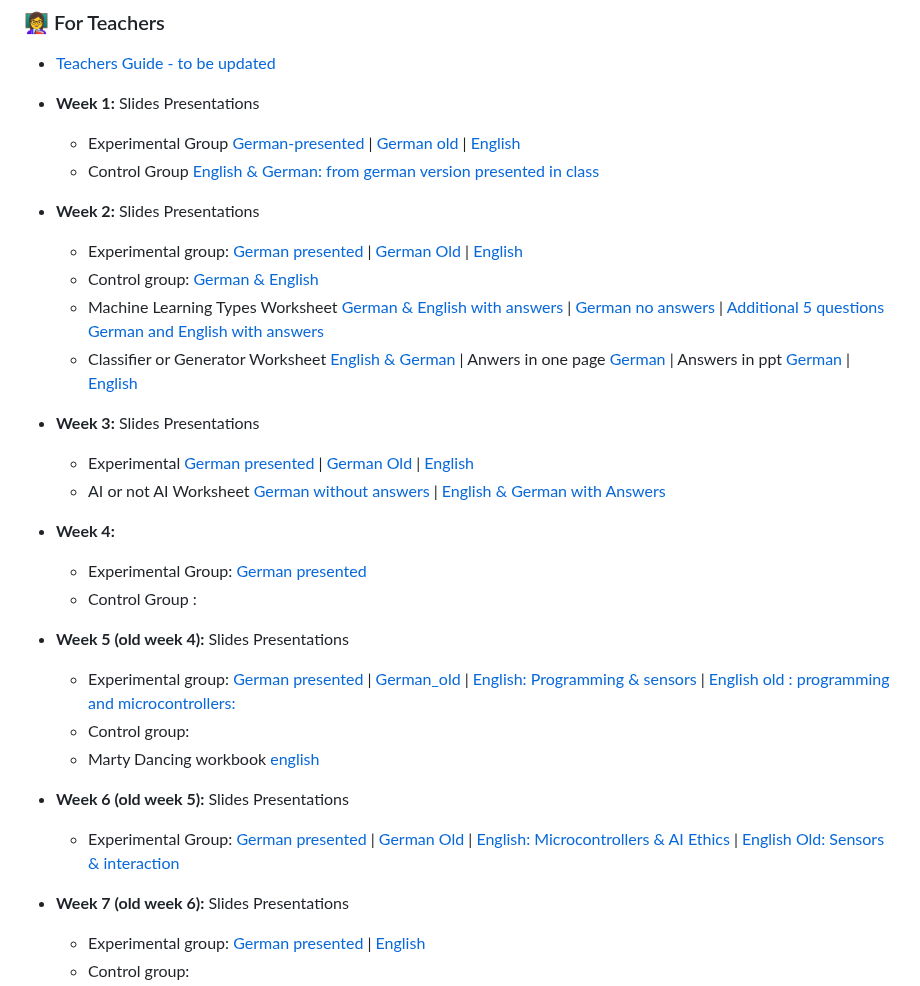
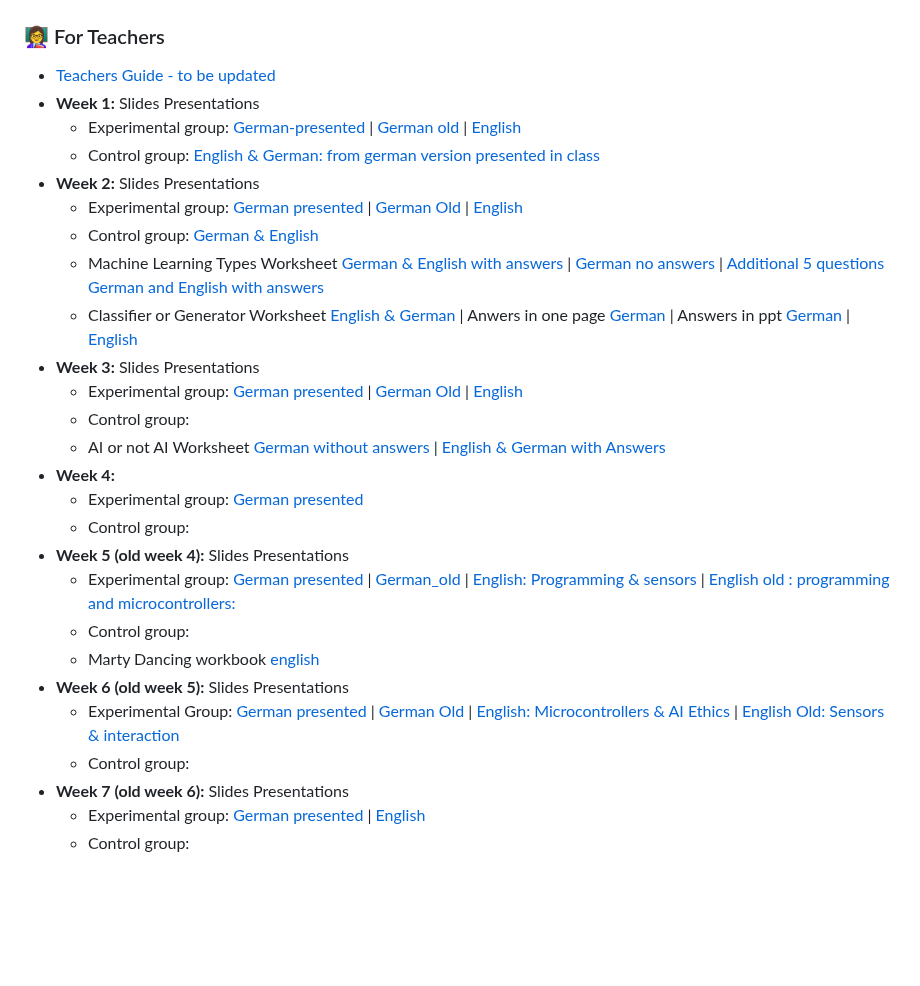
Before and after one commit to OlgaMuss/BuildBot, a Markdown page: Marty files overview.md, the part around the change. Drawn GitHub-style; blank space fills up the shorter version.

```diff
--- a/Marty files overview.md
+++ b/Marty files overview.md
@@ -24,27 +24,28 @@
 ### 👩‍🏫 For Teachers
 - [Teachers Guide - to be updated ](https://github.com/OlgaMuss/BuildBot/blob/main/Teaching%20materials/Teachers_Guide.md)
 - **Week 1:** Slides Presentations
-  - Experimental Group [German-presented](https://www.canva.com/design/DAG7kQNCFPY/Y3PBVzO7LkyKz5tkYZaPdA/edit) | [German old](https://www.canva.com/design/DAGyeqpZgxA/Ju8sagkVLwxr_TR8OGWuPw/edit)
+  - Experimental group: [German-presented](https://www.canva.com/design/DAG7kQNCFPY/Y3PBVzO7LkyKz5tkYZaPdA/edit) | [German old](https://www.canva.com/design/DAGyeqpZgxA/Ju8sagkVLwxr_TR8OGWuPw/edit)
 |  [English](https://www.canva.com/design/DAG0jPbN3_o/Ybk8dkxdWXKkv7qqOdJScg/edit)
-  - Control Group [English & German: from german version presented in class](https://www.canva.com/design/DAG7kVWGSBE/I87PvtySZ-pIAm9t18JAFQ/edit)
+  - Control group: [English & German: from german version presented in class](https://www.canva.com/design/DAG7kVWGSBE/I87PvtySZ-pIAm9t18JAFQ/edit)
 - **Week 2:** Slides Presentations
     - Experimental group: [German presented](https://www.canva.com/design/DAG7lNTJ88A/bE07JWutftyHgj-161KA6A/edit) | [German Old](https://www.canva.com/design/DAG0oml8bvs/S4bO1e6tQq-D67hHPJr2mg/edit) | [English](https://www.canva.com/design/DAGygIveXRg/YE7B9XMih-8w_Sh-r9VVCg/edit)
     - Control group: [German & English](https://www.canva.com/design/DAG7lGGoBvA/laaX-Z564YcQdXRz9CDCXA/edit)
   -  Machine Learning Types Worksheet [German & English with answers](https://www.canva.com/design/DAG2-v5bUlM/LZOMoFgFysllnmFbO7R3cg/edit) | [German no answers](https://www.canva.com/design/DAG0vPYf6jo/QlmoYdqQYnRTNAQZvWkOxQ/edit?ui=e30)  | [Additional 5 questions German and English with answers](https://www.canva.com/design/DAG4eLGxFd0/tL8zXvDtibzVAtDnOA0_dA/edit)
   - Classifier or Generator Worksheet [English & German](https://www.canva.com/design/DAG1AFs7X2E/x7EwMh5sRx1L2RL8FoAnAw/edit?ui=e30) | Anwers in one page [German](https://www.canva.com/design/DAG3pgaEbIM/1K64sb-MJhr68GC5AYGjEA/edit?ui=e30) | Answers in ppt [German](https://www.canva.com/design/DAG2ttYEEYM/F7YTPQScXD0cQ0ISrmoa8w/edit) | [English](https://www.canva.com/design/DAG2tlQUrMI/o0arzm-5hyYnBXTGtkEbIA/edit)
 - **Week 3:** Slides Presentations
-    - Experimental [German presented](https://www.canva.com/design/DAG7lOKRCKw/Rn1U1pWQZ9-SFq_PQaZ6nA/edit) | [German Old](https://www.canva.com/design/DAG1CXy0cKE/7UcQzBhCyUA9uFUa8RbCjw/edit) | [English](https://www.canva.com/design/DAGzr1D4dic/w41-aNB96C_Y1eb4vQjcXg/edit)
+    - Experimental group: [German presented](https://www.canva.com/design/DAG7lOKRCKw/Rn1U1pWQZ9-SFq_PQaZ6nA/edit) | [German Old](https://www.canva.com/design/DAG1CXy0cKE/7UcQzBhCyUA9uFUa8RbCjw/edit) | [English](https://www.canva.com/design/DAGzr1D4dic/w41-aNB96C_Y1eb4vQjcXg/edit)
+    - Control group:
   - AI or not AI Worksheet [German without answers](https://www.canva.com/design/DAG3o9YxOu4/gyCMSoao8-pNoZ-0LbwsTA/edit) | [English & German with Answers](https://www.canva.com/design/DAG1ALp0bfU/ylc7shozeNSzFceJ6l1qAA/edit?ui=e30)
 - **Week 4:**
-    -  Experimental Group: [German presented](https://www.canva.com/design/DAG7lHaq_WQ/AHewNLz7vfNx21psZnXnzA/edit)
-    -  Control Group :
+    -  Experimental group: [German presented](https://www.canva.com/design/DAG7lHaq_WQ/AHewNLz7vfNx21psZnXnzA/edit)
+    -  Control group:
 - **Week 5 (old week 4):** Slides Presentations
     - Experimental group: [German presented](https://www.canva.com/design/DAG7lFB19uI/Ai7R6iNvoSkxLsMOQCw2Sg/edit) | [German_old](https://www.canva.com/design/DAG0vTM_bEM/-7wtKKNAuK_Fi_ExK9nPAg/edit) | [English: Programming & sensors](https://www.canva.com/design/DAGwzK4EBGc/h-wcpo9iNVxaaaBuP7DU_g/edit?ui=eyJIIjp7IkEiOnRydWV9fQ) | [English old : programming and microcontrollers:](https://www.canva.com/design/DAG38BgnR8Y/3RB8r-X_I9fWXoL9oDvJ-Q/edit)
     - Control group:
   - Marty Dancing workbook [english](https://www.canva.com/design/DAGzHtcIZpA/_-8amhlaKFU7s3dRXY1oRg/edit?ui=eyJIIjp7IkEiOnRydWV9fQ)
-
 - **Week 6 (old week 5):** Slides Presentations
     - Experimental Group: [German presented](https://www.canva.com/design/DAG7lCf-Oak/19uK6aPRLi4fb0nRw0icuA/edit) | [German Old](https://www.canva.com/design/DAG5DG98F24/bqANJxODa6N24iWLDQqNbA/edit) | [English: Microcontrollers & AI Ethics](https://www.canva.com/design/DAGyXllLEgE/sPPvjM_U8EATg3dmXckrBQ/edit?ui=eyJIIjp7IkEiOnRydWV9fQ) | [English Old: Sensors & interaction](https://www.canva.com/design/DAG38K-ye2c/GXhqhsgkTCD-QzXbfSh1aQ/edit)
+    - Control group:
 - **Week 7 (old week 6):** Slides Presentations
     - Experimental group: [German presented](https://www.canva.com/design/DAG7lCWAAts/jnw8T1kFAQtrbyksJ0k2XA/edit) | [English](https://www.canva.com/design/DAG0tvHI9-E/kzXQa0pFUlJ86P2f9nL19w/edit?ui=e30)
     - Control group:
```
